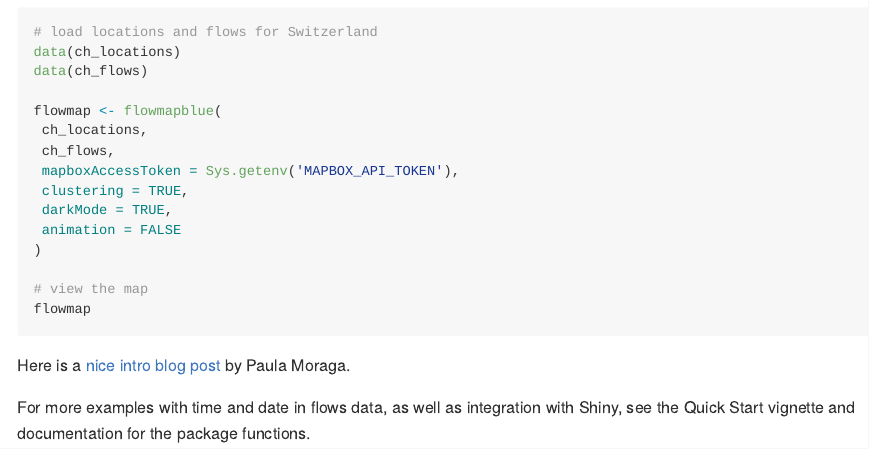
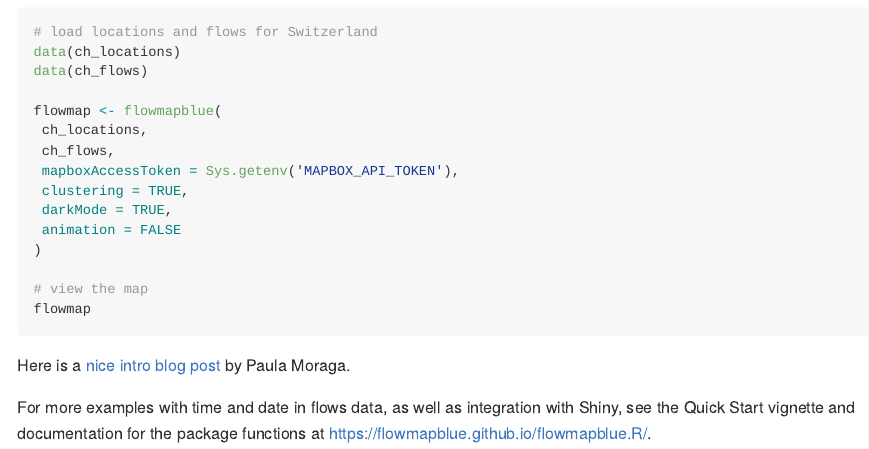
Before and after one commit to FlowmapBlue/flowmapblue.R, a Quarto document (README.qmd): the page in a window 1100 px wide, from 860 px down. The pictures show the output file README.md that the author committed with the source, drawn offline in the style of GitHub; badge pictures from the web are left out.

Commit message:
add gh pages link to readme

```diff
--- a/README.qmd
+++ b/README.qmd
@@ -73,4 +73,4 @@ flowmap
 
 Here is a [nice intro blog post](https://www.paulamoraga.com/blog/2020-07-11-mobility.html) by Paula Moraga.
 
-For more examples with time and date in flows data, as well as integration with Shiny, see the Quick Start vignette and documentation for the package functions.
+For more examples with time and date in flows data, as well as integration with Shiny, see the Quick Start vignette and documentation for the package functions at [https://flowmapblue.github.io/flowmapblue.R/](https://flowmapblue.github.io/flowmapblue.R/).
```
Also changed, not shown: README.md.
